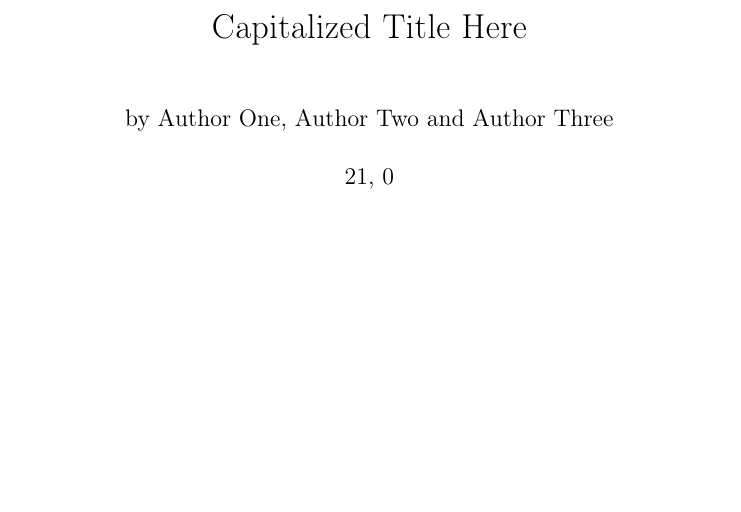
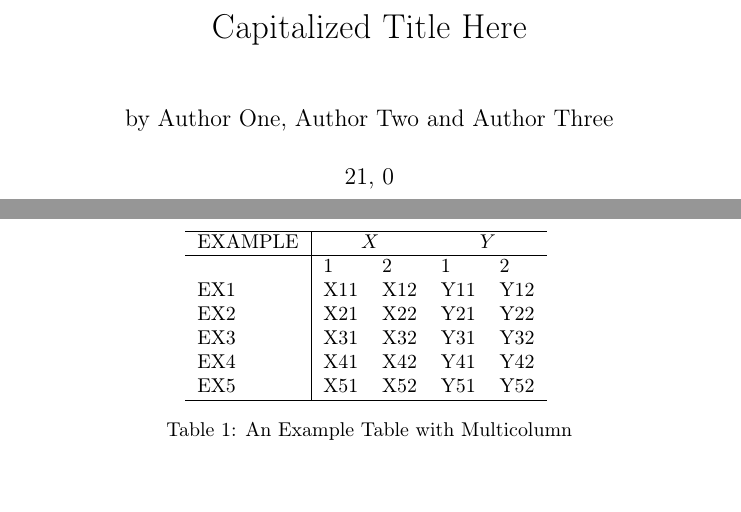
Before and after one commit to Abhi-1U/texor, a LaTeX problem sheet (inst/examples/article/RJwrapper.tex, which reads inst/examples/article/example.tex): part of page 2 of 4 before the commit and two parts of pages 2 and 3 of 4 after it, the two joined at a grey line, cut so that both start at the same text, the shorter picture padded with empty space. Compiled offline with pdfLaTeX; a LaTeX package or settings file that is missing is left out.

Commit message:
Updated example with multicolumn  table New Vignettes for table and code

```diff
--- a/inst/examples/article/example.tex
+++ b/inst/examples/article/example.tex
@@ -23,6 +23,27 @@ This section may contain a figure such as Figure~\ref{figure:rlogo}.
   \caption{The logo of R.}
   \label{figure:rlogo}
 \end{figure}
+
+\section{Table example section}
+
+\begin{table*}[t!]
+\begin{center}
+\begin{tabular}{l | llll }
+ \hline
+ \multicolumn{1}{c |}{EXAMPLE} & \multicolumn{2}{c}{$X$} &
+\multicolumn{2}{c}{$Y$} \\
+ \hline
+  & 1 & 2 & 1 & 2 \\
+ EX1  & X11 & X12 &  Y11  & Y12 \\
+ EX2  & X21 & X22 &  Y21  & Y22 \\
+ EX3  & X31 & X32 &  Y31  & Y32 \\
+ EX4  & X41 & X42 &  Y41  & Y42\\
+ EX5  & X51 & X52 &  Y51  & Y52 \\
+\hline
+\end{tabular}
+\label{table1} \caption{An Example Table with Multicolumn}
+\end{center}
+\end{table*}
 
 \section{Another section}
 
```
Also changed, not shown: 2 other files.
